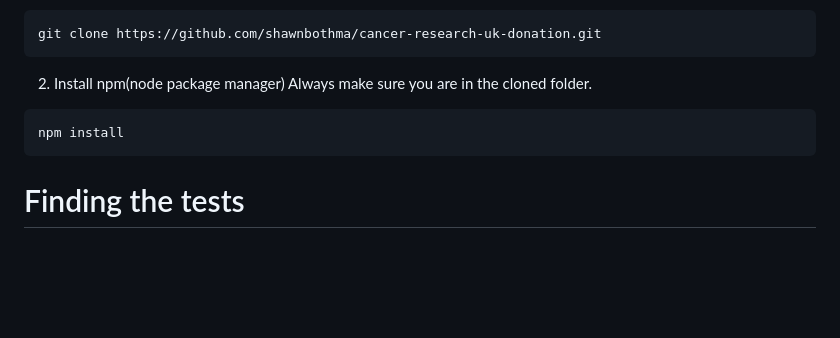
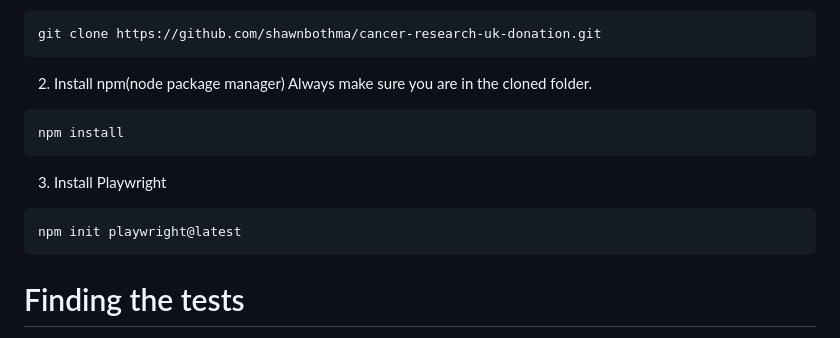
Before and after one commit to shawnbothma/cancer-research-uk-donation, a Markdown page: README.md, the part around the change. Drawn GitHub-style; blank space fills up the shorter version.

````diff
--- a/README.md
+++ b/README.md
@@ -20,6 +20,10 @@ git clone https://github.com/shawnbothma/cancer-research-uk-donation.git
 2. Install npm(node package manager) Always make sure you are in the cloned folder.
 ```
 npm install
+```
+3. Install Playwright
+```
+npm init playwright@latest
 ```
 # Finding the tests
 
````
